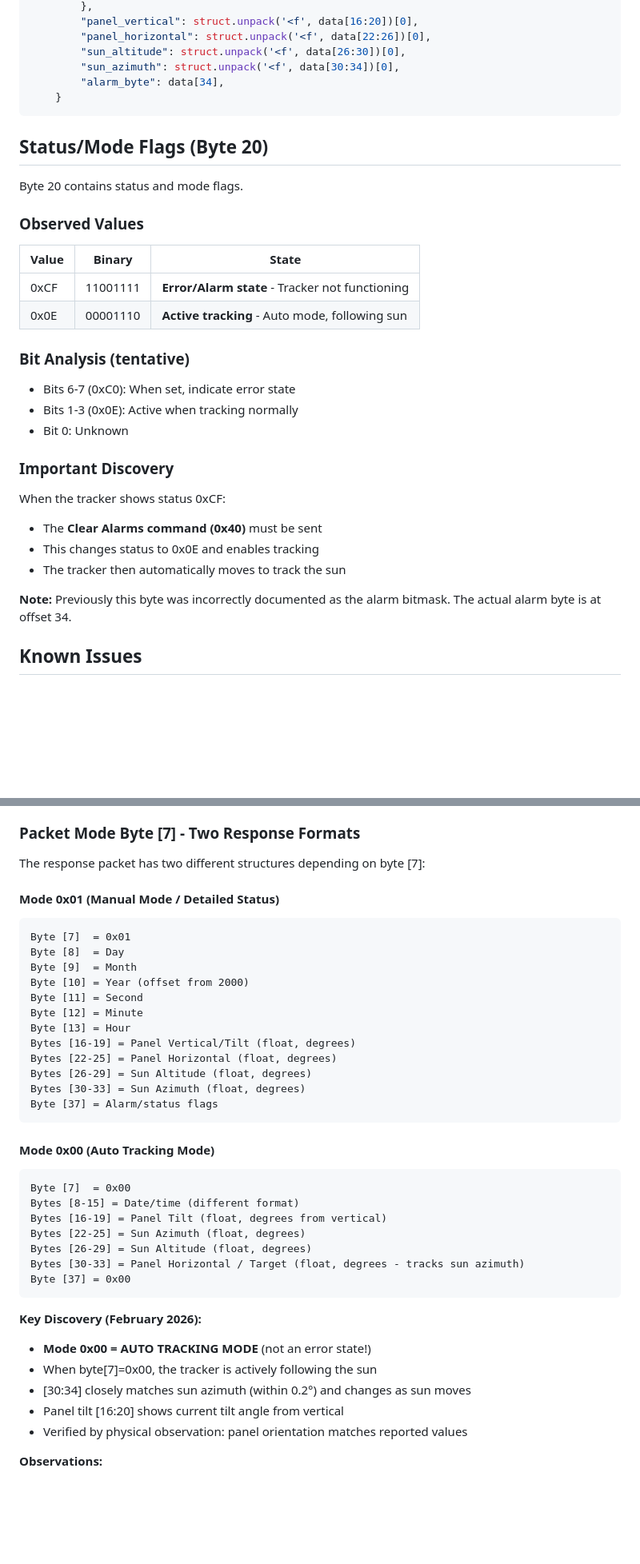
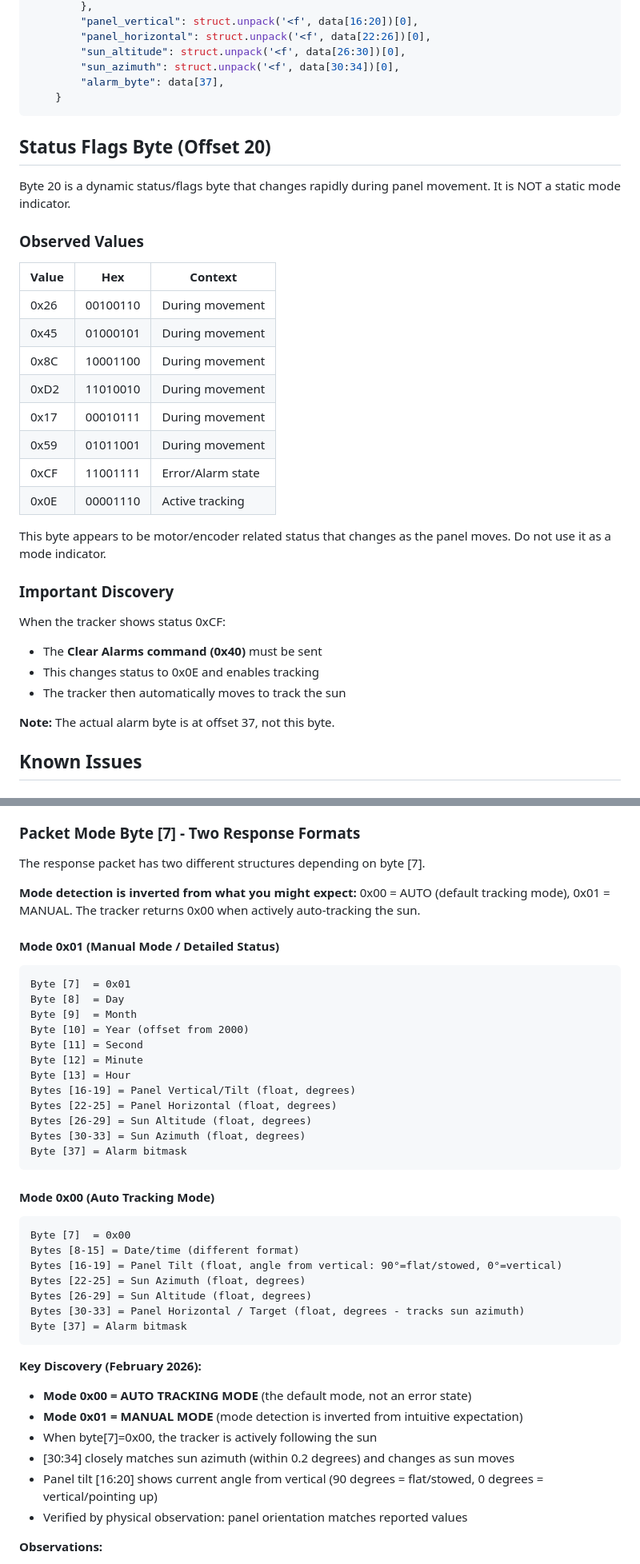
Before and after one commit to luis15pt/metalogalva-solartracker-api, a Markdown page: docs/protocol.md, 2 parts joined by grey strips. Shown at 80% size. Rendered like a GitHub page; blank space fills up the shorter version.

````diff
--- a/docs/protocol.md
+++ b/docs/protocol.md
@@ -425,26 +426,28 @@ def parse_response(data: bytes) -> dict:
         "panel_horizontal": struct.unpack('<f', data[22:26])[0],
         "sun_altitude": struct.unpack('<f', data[26:30])[0],
         "sun_azimuth": struct.unpack('<f', data[30:34])[0],
-        "alarm_byte": data[34],
+        "alarm_byte": data[37],
     }
 ```
 
-## Status/Mode Flags (Byte 20)
+## Status Flags Byte (Offset 20)
 
-Byte 20 contains status and mode flags.
+Byte 20 is a dynamic status/flags byte that changes rapidly during panel movement. It is NOT a static mode indicator.
 
 ### Observed Values
 
-| Value | Binary | State |
-|-------|--------|-------|
-| 0xCF | 11001111 | **Error/Alarm state** - Tracker not functioning |
-| 0x0E | 00001110 | **Active tracking** - Auto mode, following sun |
+| Value | Hex | Context |
+|-------|-----|---------|
+| 0x26 | 00100110 | During movement |
+| 0x45 | 01000101 | During movement |
+| 0x8C | 10001100 | During movement |
+| 0xD2 | 11010010 | During movement |
+| 0x17 | 00010111 | During movement |
+| 0x59 | 01011001 | During movement |
+| 0xCF | 11001111 | Error/Alarm state |
+| 0x0E | 00001110 | Active tracking |
 
-### Bit Analysis (tentative)
-
-- Bits 6-7 (0xC0): When set, indicate error state
-- Bits 1-3 (0x0E): Active when tracking normally
-- Bit 0: Unknown
+This byte appears to be motor/encoder related status that changes as the panel moves. Do not use it as a mode indicator.
 
 ### Important Discovery
 
@@ -453,7 +456,7 @@ When the tracker shows status 0xCF:
 - This changes status to 0x0E and enables tracking
 - The tracker then automatically moves to track the sun
 
-**Note:** Previously this byte was incorrectly documented as the alarm bitmask. The actual alarm byte is at offset 34.
+**Note:** The actual alarm byte is at offset 37, not this byte.
 
 ## Known Issues
 
@@ -582,7 +585,9 @@ If the short packet is not present, fall back to reading byte [37] from the stan
 
 ### Packet Mode Byte [7] - Two Response Formats
 
-The response packet has two different structures depending on byte [7]:
+The response packet has two different structures depending on byte [7].
+
+**Mode detection is inverted from what you might expect:** 0x00 = AUTO (default tracking mode), 0x01 = MANUAL. The tracker returns 0x00 when actively auto-tracking the sun.
 
 #### Mode 0x01 (Manual Mode / Detailed Status)
 ```
@@ -597,25 +602,26 @@ Bytes [16-19] = Panel Vertical/Tilt (float, degrees)
 Bytes [22-25] = Panel Horizontal (float, degrees)
 Bytes [26-29] = Sun Altitude (float, degrees)
 Bytes [30-33] = Sun Azimuth (float, degrees)
-Byte [37] = Alarm/status flags
+Byte [37] = Alarm bitmask
 ```
 
 #### Mode 0x00 (Auto Tracking Mode)
 ```
 Byte [7]  = 0x00
 Bytes [8-15] = Date/time (different format)
-Bytes [16-19] = Panel Tilt (float, degrees from vertical)
+Bytes [16-19] = Panel Tilt (float, angle from vertical: 90°=flat/stowed, 0°=vertical)
 Bytes [22-25] = Sun Azimuth (float, degrees)
 Bytes [26-29] = Sun Altitude (float, degrees)
 Bytes [30-33] = Panel Horizontal / Target (float, degrees - tracks sun azimuth)
-Byte [37] = 0x00
+Byte [37] = Alarm bitmask
 ```
 
 **Key Discovery (February 2026):**
-- **Mode 0x00 = AUTO TRACKING MODE** (not an error state!)
+- **Mode 0x00 = AUTO TRACKING MODE** (the default mode, not an error state)
+- **Mode 0x01 = MANUAL MODE** (mode detection is inverted from intuitive expectation)
 - When byte[7]=0x00, the tracker is actively following the sun
-- [30:34] closely matches sun azimuth (within 0.2°) and changes as sun moves
-- Panel tilt [16:20] shows current tilt angle from vertical
+- [30:34] closely matches sun azimuth (within 0.2 degrees) and changes as sun moves
+- Panel tilt [16:20] shows current angle from vertical (90 degrees = flat/stowed, 0 degrees = vertical/pointing up)
 - Verified by physical observation: panel orientation matches reported values
 
 **Observations:**
````
Also changed, not shown: other parts of docs/protocol.md (+33 -32 lines).
